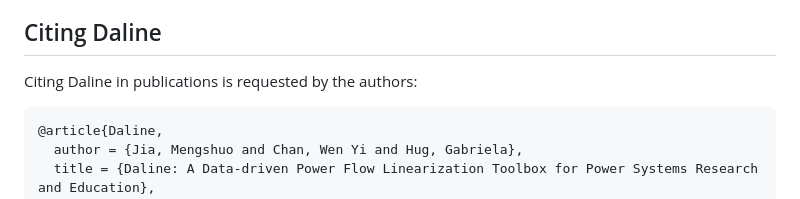
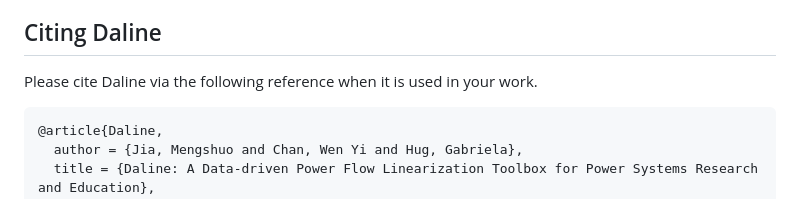
Before and after one commit to JarvisETHZ/Daline, a Markdown page: README.md, the part around the change. Drawn GitHub-style.

````diff
--- a/README.md
+++ b/README.md
@@ -99,7 +99,7 @@ For more detailed usage instructions and additional examples, refer to the Dalin
 
 ## Citing Daline
 
-Citing Daline in publications is requested by the authors:
+Please cite Daline via the following reference when it is used in your work.
 
 ```latex
 @article{Daline,
````
